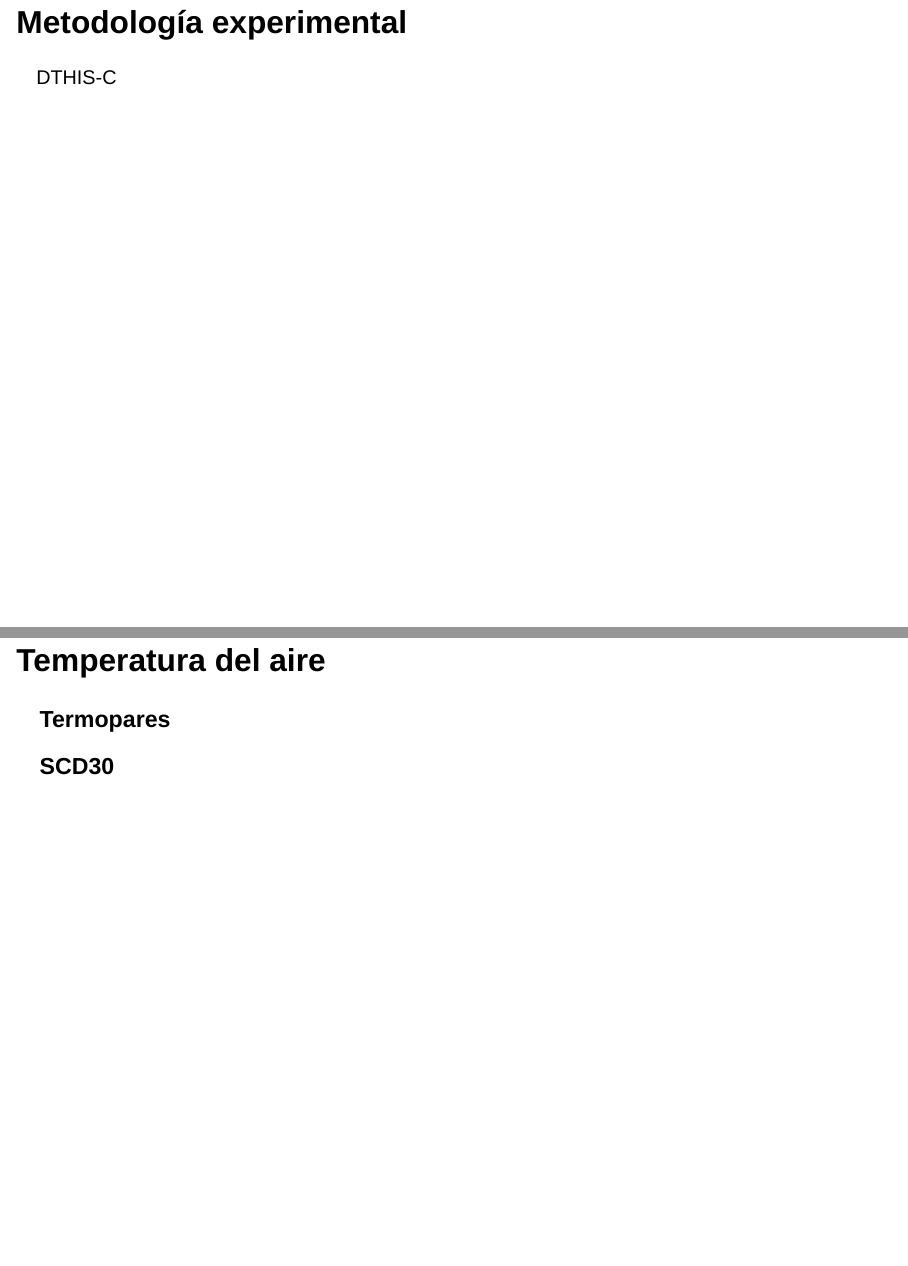
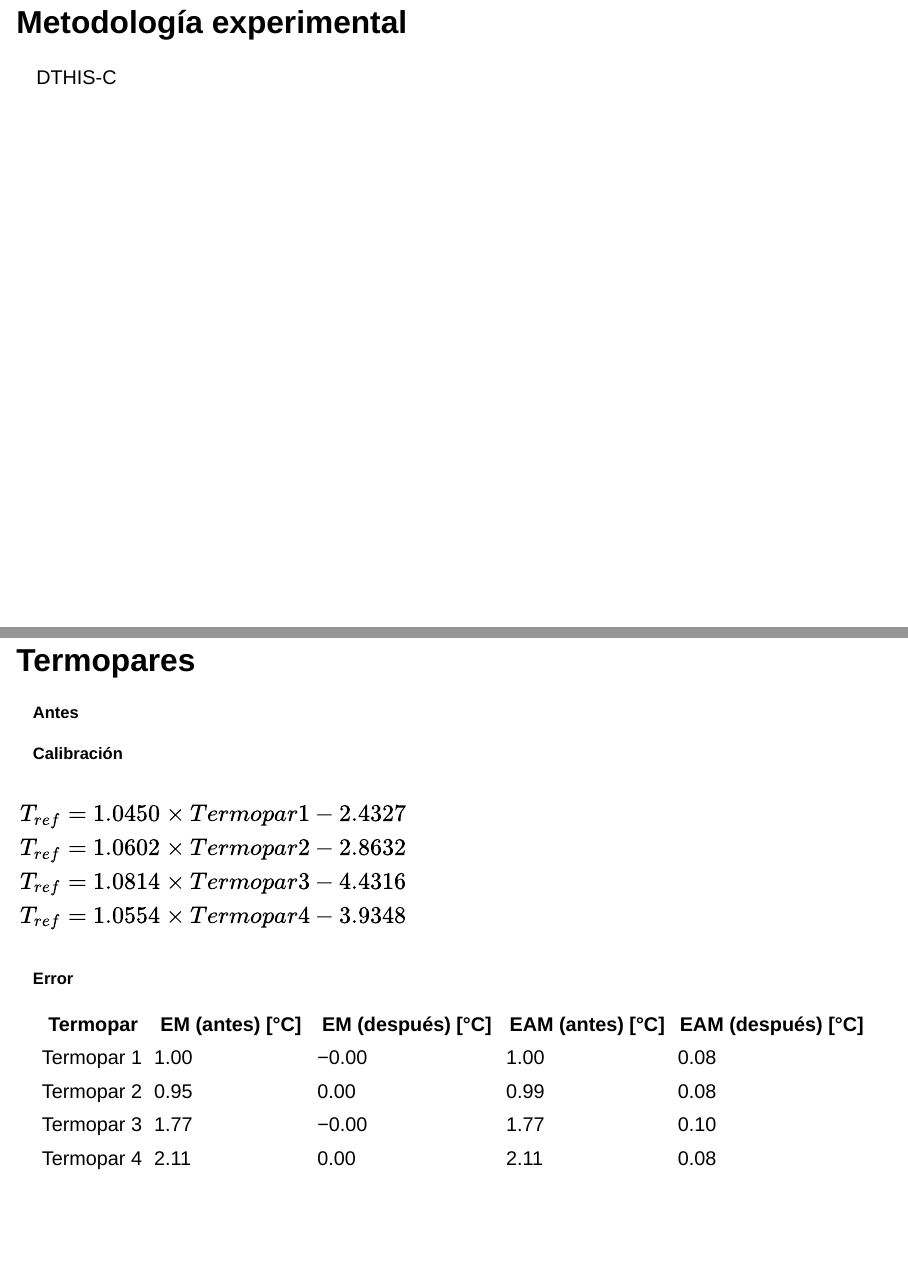
Before and after one commit to JRamonHA/Presentacion-DTHIS-C, a Quarto document (index.qmd): pages 25 and 26 of 31 before the commit and pages 25 and 26 of 32 after it, joined at a grey line. Rendered offline with R 4.5, knitr and Pandoc in place of Quarto, with nearby package versions; the code chunks are not run, so their results and figures are left out; drawn as Slidy slides in place of the format the file asks for.

Commit message:
termopares

````diff
--- a/index.qmd
+++ b/index.qmd
@@ -94,11 +94,11 @@ Prototipo del DTHIS-C.
 
 DTHIS-C
 
-## Temperatura del aire
+## Termopares
 
 ::: {.panel-tabset}
 
-### Termopares
+### Antes {.smaller}
 
 ```{python}
 #| echo: false
@@ -111,6 +111,52 @@ tt.scatter_plot('data/temp.parquet',
                 legend_labels=['Termopar 1', 'Termopar 2', 'Termopar 3', 'Termopar 4'])
 ```
 
-### SCD30
+### Calibración {.smaller}
+
+::: columns
+::: {.column width="25%"}
+
+```{=tex}
+\begin{align}
+T_{ref} &= 1.0450 \times Termopar 1 - 2.4327 \\
+T_{ref} &= 1.0602 \times Termopar 2 - 2.8632 \\
+T_{ref} &= 1.0814 \times Termopar 3 - 4.4316 \\
+T_{ref} &= 1.0554 \times Termopar 4 - 3.9348
+\end{align}
+```
 
 :::
+
+::: {.column width="3%"}
+:::
+
+::: {.column width="72%"}
+
+```{python}
+#| echo: false
+#| label: fig-ctermopares
+#| fig-cap: "Resultados de las mediciones de temperatura después de aplicar la regresión lineal."
+time_intervals = [('15:44:01', '15:52:31', 10.),
+                  ('16:02:06', '16:11:52', 20.),
+                  ('16:20:44', '16:28:58', 30.),
+                  ('16:39:23', '16:49:57', 40.),
+                  ('16:58:24', '17:08:25', 50.)]
+
+columns = ['TEMP1', 'TEMP2', 'TEMP3', 'TEMP4']
+
+titles = ['Termopar 1', 'Termopar 2', 'Termopar 3', 'Termopar 4']
+
+tt.linear_reg_subplots('data/temp.parquet', columns, time_intervals, titles)
+```
+
+:::
+:::
+
+### Error {.smaller}
+
+| Termopar   | EM (antes) [°C] | EM (después) [°C] | EAM (antes) [°C] | EAM (después) [°C] |
+|------------|-----------------|-------------------|------------------|--------------------|
+| Termopar 1 | 1.00            | −0.00             | 1.00             | 0.08               |
+| Termopar 2 | 0.95            | 0.00              | 0.99             | 0.08               |
+| Termopar 3 | 1.77            | −0.00             | 1.77             | 0.10               |
+| Termopar 4 | 2.11            | 0.00              | 2.11             | 0.08               |
--- a/styles.css
+++ b/styles.css
@@ -60,10 +60,14 @@
   line-height: 1.0;              /* ajusta la altura */
 }
 
-
 /* Ajustar tamaño de contenedores de plotly */
 .plot-container.plotly {
   width: 50% !important;
   height: 200px !important;
   margin: 0 auto;
 }
+
+/* Ajustar tamaño de ecuaciones */
+.math.display {
+  display: block;
+  transform: scale(0.90);
@@ -69,0 +85,3 @@
+  transform: scale(1.5);
+  transform-origin: top center;
+}
````
Also changed, not shown: docs/search.json, index.qmd (5 more changed lines), styles.css (11 more changed lines), 3 other files.
